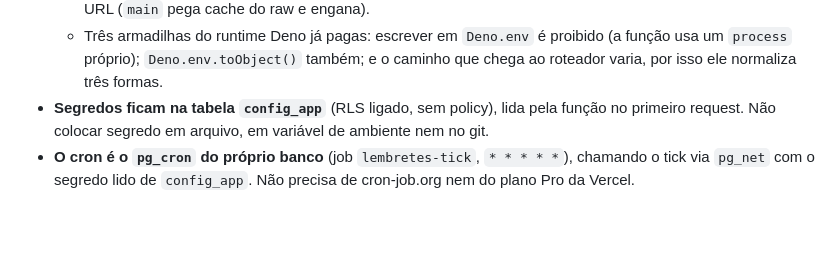
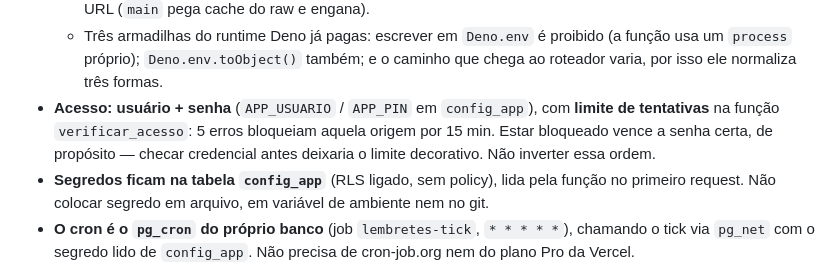
Before and after one commit to beareisfarma/Projetos, a Markdown page: CLAUDE.md, the part around the change. Rendered like a GitHub page; blank space fills up the shorter version.

Commit message:
Note the access rules in project memory
Records that being locked out beats a correct password, and why the order
must not be flipped.

Co-Authored-By: Claude Opus 5 <noreply@anthropic.com>
Claude-Session: https://claude.ai/code/session_01NapMaeT8gXVgZMumab6igw

```diff
--- a/CLAUDE.md
+++ b/CLAUDE.md
@@ -99,6 +99,10 @@ Root Directory na Vercel é `lembretes`. Não misturar com o app estático.
   - Três armadilhas do runtime Deno já pagas: escrever em `Deno.env` é
     proibido (a função usa um `process` próprio); `Deno.env.toObject()` também;
     e o caminho que chega ao roteador varia, por isso ele normaliza três formas.
+- **Acesso: usuário + senha** (`APP_USUARIO` / `APP_PIN` em `config_app`), com
+  **limite de tentativas** na função `verificar_acesso`: 5 erros bloqueiam
+  aquela origem por 15 min. Estar bloqueado vence a senha certa, de propósito —
+  checar credencial antes deixaria o limite decorativo. Não inverter essa ordem.
 - **Segredos ficam na tabela `config_app`** (RLS ligado, sem policy), lida pela
   função no primeiro request. Não colocar segredo em arquivo, em variável de
   ambiente nem no git.
```
